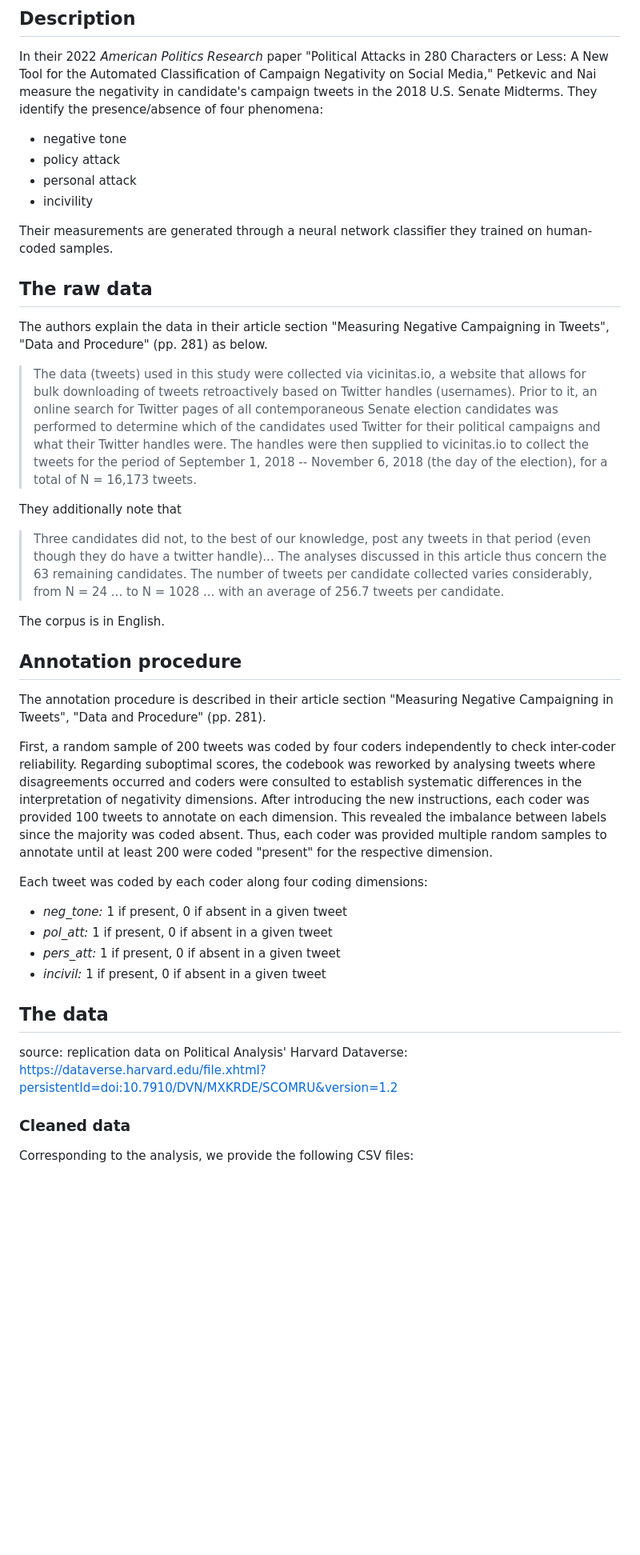
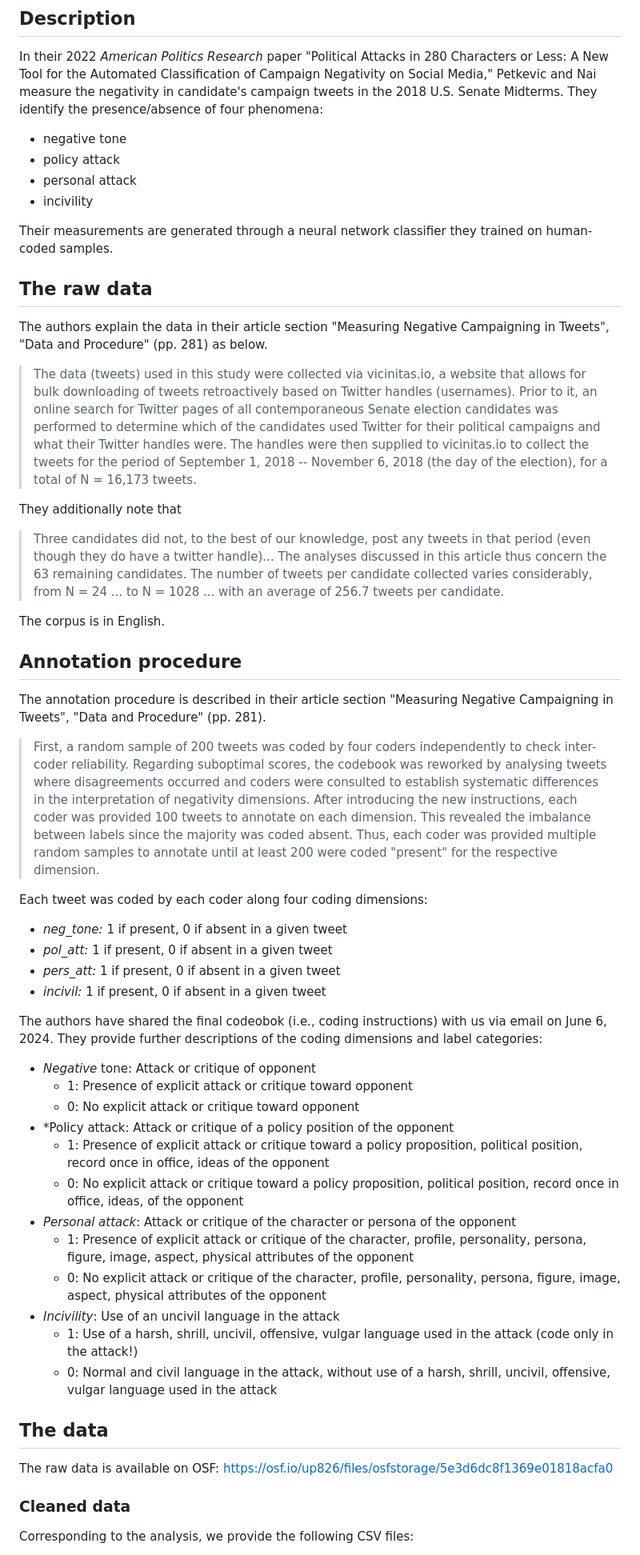
Before and after one commit to haukelicht/llm_text_coding_r, a Markdown page: data/petkevic_political_2022/README.md, the part around the change. Shown: that part at 80% size. Drawn GitHub-style; blank space fills up the shorter version.

Commit message:
added coding dimension descriptions for Petkovic/Nai (2022) data

```diff
--- a/data/petkevic_political_2022/README.md
+++ b/data/petkevic_political_2022/README.md
@@ -8,10 +8,10 @@ date: 2024-01-24
 In their 2022 *American Politics Research* paper "Political Attacks in 280 Characters or Less: A New Tool for the Automated Classification of Campaign Negativity on Social Media," Petkevic and Nai measure the negativity in candidate's campaign tweets in the 2018 U.S. Senate Midterms.
 They identify the presence/absence of four phenomena:
 
--   negative tone
--   policy attack
--   personal attack
--   incivility
+- negative tone
+- policy attack
+- personal attack
+- incivility
 
 Their measurements are generated through a neural network classifier they trained on human-coded samples.
 
@@ -20,13 +20,13 @@ Their measurements are generated through a neural network classifier they traine
 The authors explain the data in their article section "Measuring Negative Campaigning in Tweets", "Data and Procedure" (pp. 281) as below.
 
 > The data (tweets) used in this study were collected via vicinitas.io, a website that allows for bulk downloading of tweets retroactively based on Twitter handles (usernames).
-Prior to it, an online search for Twitter pages of all contemporaneous Senate election candidates was performed to determine which of the candidates used Twitter for their political campaigns and what their Twitter handles were.
-The handles were then supplied to vicinitas.io to collect the tweets for the period of September 1, 2018 -- November 6, 2018 (the day of the election), for a total of N = 16,173 tweets.
+> Prior to it, an online search for Twitter pages of all contemporaneous Senate election candidates was performed to determine which of the candidates used Twitter for their political campaigns and what their Twitter handles were.
+> The handles were then supplied to vicinitas.io to collect the tweets for the period of September 1, 2018 -- November 6, 2018 (the day of the election), for a total of N = 16,173 tweets.
 
 They additionally note that
 > Three candidates did not, to the best of our knowledge, post any tweets in that period (even though they do have a twitter handle)...
-The analyses discussed in this article thus concern the 63 remaining candidates.
-The number of tweets per candidate collected varies considerably, from N = 24 ... to N = 1028 ... with an average of 256.7 tweets per candidate.
+> The analyses discussed in this article thus concern the 63 remaining candidates.
+> The number of tweets per candidate collected varies considerably, from N = 24 ... to N = 1028 ... with an average of 256.7 tweets per candidate.
 
 The corpus is in English.
 
@@ -34,23 +34,40 @@ The corpus is in English.
 
 The annotation procedure is described in their article section "Measuring Negative Campaigning in Tweets", "Data and Procedure" (pp. 281).
 
-First, a random sample of 200 tweets was coded by four coders independently to check inter-coder reliability.
-Regarding suboptimal scores, the codebook was reworked by analysing tweets where disagreements occurred and coders were consulted to establish systematic differences in the interpretation of negativity dimensions.
-After introducing the new instructions, each coder was provided 100 tweets to annotate on each dimension.
-This revealed the imbalance between labels since the majority was coded absent.
-Thus, each coder was provided multiple random samples to annotate until at least 200 were coded "present" for the respective dimension.
+> First, a random sample of 200 tweets was coded by four coders independently to check inter-coder reliability.
+> Regarding suboptimal scores, the codebook was reworked by analysing tweets where disagreements occurred and coders were consulted to establish systematic differences in the interpretation of negativity dimensions.
+> After introducing the new instructions, each coder was provided 100 tweets to annotate on each dimension.
+> This revealed the imbalance between labels since the majority was coded absent.
+> Thus, each coder was provided multiple random samples to annotate until at least 200 were coded "present" for the respective dimension.
 
 Each tweet was coded by each coder along four coding dimensions:
 
--   *neg_tone:* 1 if present, 0 if absent in a given tweet
--   *pol_att:* 1 if present, 0 if absent in a given tweet
--   *pers_att:* 1 if present, 0 if absent in a given tweet
--   *incivil:* 1 if present, 0 if absent in a given tweet
+- *neg_tone:* 1 if present, 0 if absent in a given tweet
+- *pol_att:* 1 if present, 0 if absent in a given tweet
+- *pers_att:* 1 if present, 0 if absent in a given tweet
+- *incivil:* 1 if present, 0 if absent in a given tweet
+
+The authors have shared the final codeobok (i.e., coding instructions) with us via email on June 6, 2024.
+They provide further descriptions of the coding dimensions and label categories:
+
+- *Negative* tone: Attack or critique of opponent
+  - 1: Presence of explicit attack or critique toward opponent
+  - 0: No explicit attack or critique toward opponent
+- *Policy attack: Attack or critique of a policy position of the opponent
+  - 1: Presence of explicit attack or critique toward a policy proposition, political position, record once in office, ideas of the opponent
+  - 0: No explicit attack or critique toward a policy proposition, political position, record once in office, ideas, of the opponent
+- *Personal attack*: Attack or critique of the character or persona of the opponent
+  - 1: Presence of explicit attack or critique of the character, profile, personality, persona, figure, image, aspect, physical attributes of the opponent
+  - 0: No explicit attack or critique of the character, profile, personality, persona, figure, image, aspect, physical attributes of the opponent
+- *Incivility*: Use of an uncivil language in the attack
+  - 1: Use of a harsh, shrill, uncivil, offensive, vulgar language used in the attack (code only in the attack!)
+  - 0: Normal and civil language in the attack, without use of a harsh, shrill, uncivil, offensive, vulgar language used in the attack
+
 
 ## The data
 
-source: replication data on Political Analysis' Harvard Dataverse:
-<https://dataverse.harvard.edu/file.xhtml?persistentId=doi:10.7910/DVN/MXKRDE/SCOMRU&version=1.2>
+The raw data is available on OSF: https://osf.io/up826/files/osfstorage/5e3d6dc8f1369e01818acfa0
+
 
 ### Cleaned data
 
```
